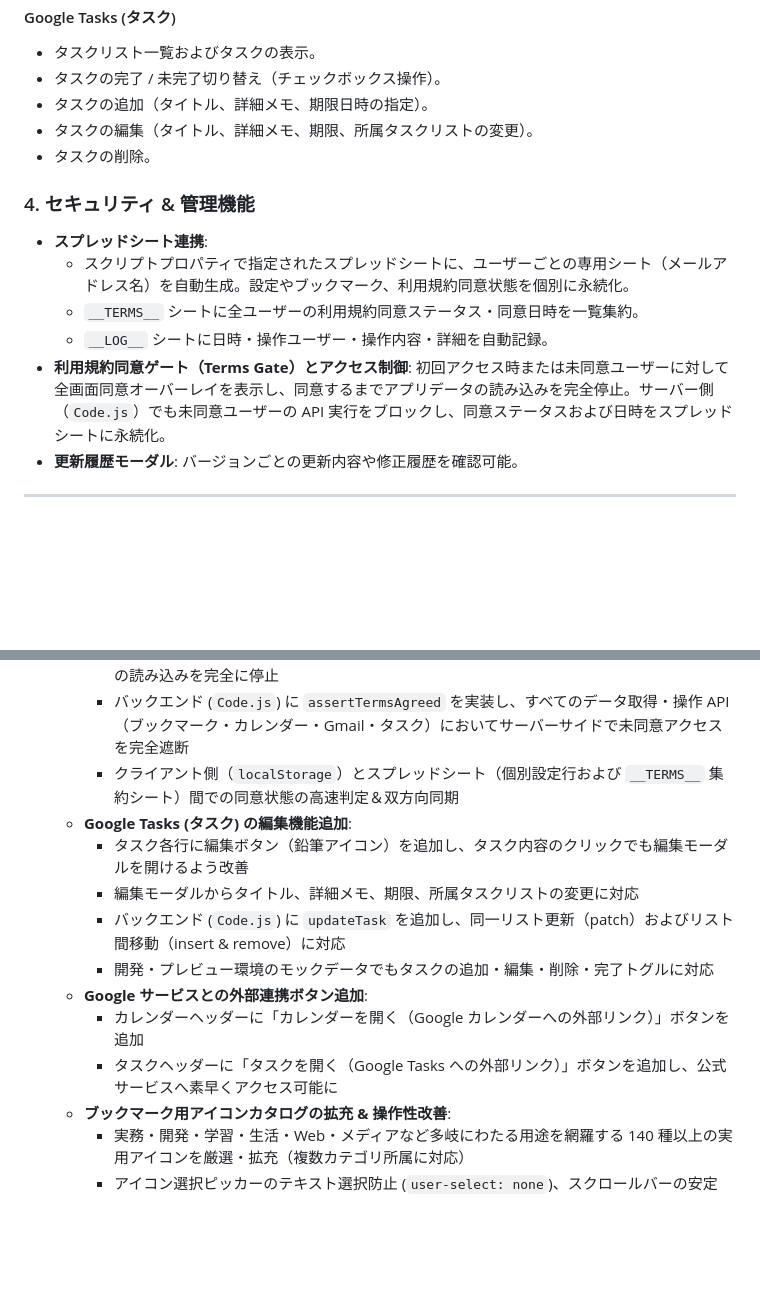
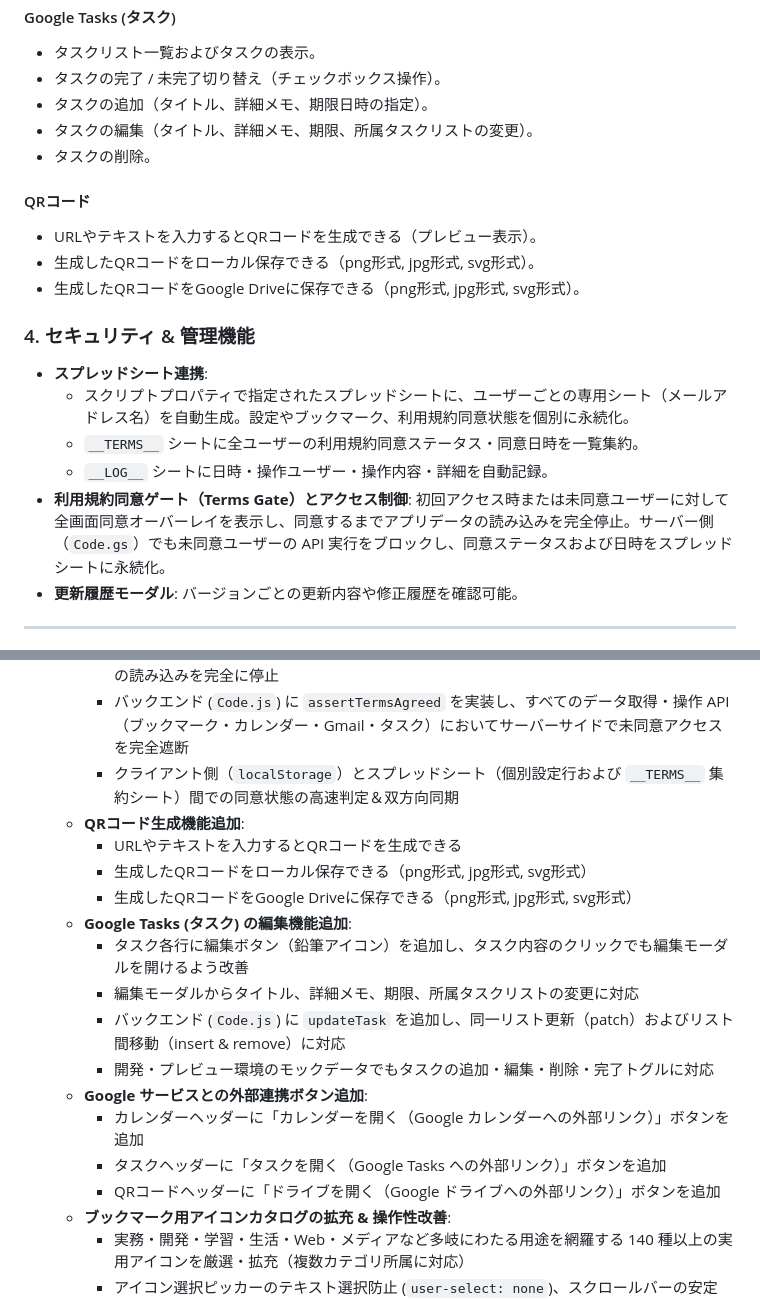
Before and after one commit to TeKun33/MyPortal, a Markdown page: README.md, 2 parts joined by grey strips. GitHub-like rendering; blank space fills up the shorter version.

Commit message:
v1.1.3_beta4.2 README.mdを内容更新

```diff
--- a/README.md
+++ b/README.md
@@ -66,13 +66,19 @@ Google clasp (Command Line Apps Script Projects) によるローカル管理に
 - タスクの編集（タイトル、詳細メモ、期限、所属タスクリストの変更）。
 - タスクの削除。
 
+#### QRコード
+
+- URLやテキストを入力するとQRコードを生成できる（プレビュー表示）。
+- 生成したQRコードをローカル保存できる（png形式, jpg形式, svg形式）。
+- 生成したQRコードをGoogle Driveに保存できる（png形式, jpg形式, svg形式）。
+
 ### 4. セキュリティ & 管理機能
 
 - **スプレッドシート連携**:
   - スクリプトプロパティで指定されたスプレッドシートに、ユーザーごとの専用シート（メールアドレス名）を自動生成。設定やブックマーク、利用規約同意状態を個別に永続化。
   - `__TERMS__` シートに全ユーザーの利用規約同意ステータス・同意日時を一覧集約。
   - `__LOG__` シートに日時・操作ユーザー・操作内容・詳細を自動記録。
-- **利用規約同意ゲート（Terms Gate）とアクセス制御**: 初回アクセス時または未同意ユーザーに対して全画面同意オーバーレイを表示し、同意するまでアプリデータの読み込みを完全停止。サーバー側（`Code.js`）でも未同意ユーザーの API 実行をブロックし、同意ステータスおよび日時をスプレッドシートに永続化。
+- **利用規約同意ゲート（Terms Gate）とアクセス制御**: 初回アクセス時または未同意ユーザーに対して全画面同意オーバーレイを表示し、同意するまでアプリデータの読み込みを完全停止。サーバー側（`Code.gs`）でも未同意ユーザーの API 実行をブロックし、同意ステータスおよび日時をスプレッドシートに永続化。
 - **更新履歴モーダル**: バージョンごとの更新内容や修正履歴を確認可能。
 
 ---
@@ -206,6 +212,10 @@ graph TD
     - 利用規約に同意するまで、Gmail・カレンダー・タスク・ブックマークなどのアプリデータの読み込みを完全に停止
     - バックエンド (`Code.js`) に `assertTermsAgreed` を実装し、すべてのデータ取得・操作 API（ブックマーク・カレンダー・Gmail・タスク）においてサーバーサイドで未同意アクセスを完全遮断
     - クライアント側（`localStorage`）とスプレッドシート（個別設定行および `__TERMS__` 集約シート）間での同意状態の高速判定＆双方向同期
+  - **QRコード生成機能追加**:
+    - URLやテキストを入力するとQRコードを生成できる
+    - 生成したQRコードをローカル保存できる（png形式, jpg形式, svg形式）
+    - 生成したQRコードをGoogle Driveに保存できる（png形式, jpg形式, svg形式）
   - **Google Tasks (タスク) の編集機能追加**:
     - タスク各行に編集ボタン（鉛筆アイコン）を追加し、タスク内容のクリックでも編集モーダルを開けるよう改善
     - 編集モーダルからタイトル、詳細メモ、期限、所属タスクリストの変更に対応
@@ -213,7 +223,8 @@ graph TD
     - 開発・プレビュー環境のモックデータでもタスクの追加・編集・削除・完了トグルに対応
   - **Google サービスとの外部連携ボタン追加**:
     - カレンダーヘッダーに「カレンダーを開く（Google カレンダーへの外部リンク）」ボタンを追加
-    - タスクヘッダーに「タスクを開く（Google Tasks への外部リンク）」ボタンを追加し、公式サービスへ素早くアクセス可能に
+    - タスクヘッダーに「タスクを開く（Google Tasks への外部リンク）」ボタンを追加
+    - QRコードヘッダーに「ドライブを開く（Google ドライブへの外部リンク）」ボタンを追加
   - **ブックマーク用アイコンカタログの拡充 & 操作性改善**:
     - 実務・開発・学習・生活・Web・メディアなど多岐にわたる用途を網羅する 140 種以上の実用アイコンを厳選・拡充（複数カテゴリ所属に対応）
     - アイコン選択ピッカーのテキスト選択防止 (`user-select: none`)、スクロールバーの安定化、フォーカス・アクティブ状態の視認性向上
```
Also changed, not shown: other parts of README.md (+1 -1 lines).
